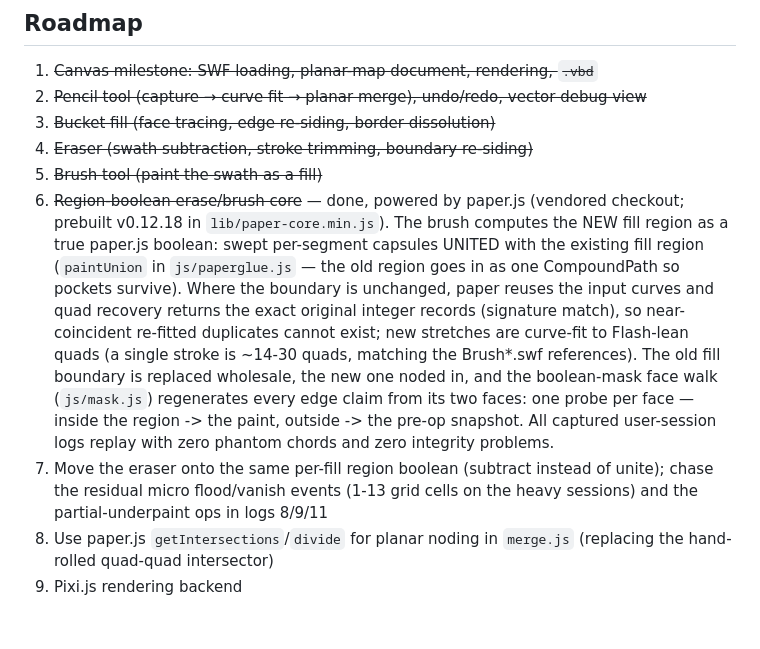
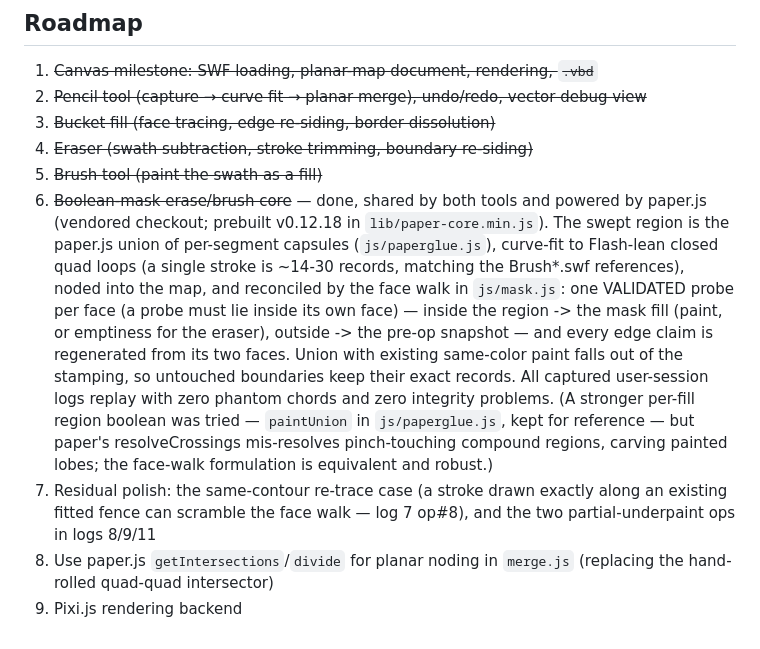
Before and after one commit to HysteriaLove/VectorBrush2, a Markdown page: app/README.md, the part around the change. Rendered like a GitHub page.

Commit message:
README: roadmap reflects the shipped architecture
Item 6 described the abandoned paintUnion per-fill boolean as if it had
shipped; the real core is the stroke-region mask + validated-probe face
walk, shared by brush AND eraser. Dropped the stale "move the eraser
onto per-fill subtract" item — the eraser already runs the same core,
and no eraser defect exists in any captured session log.

Co-Authored-By: Claude Fable 5 <noreply@anthropic.com>

```diff
--- a/app/README.md
+++ b/app/README.md
@@ -139,26 +139,26 @@ files.
 3. ~~Bucket fill (face tracing, edge re-siding, border dissolution)~~
 4. ~~Eraser (swath subtraction, stroke trimming, boundary re-siding)~~
 5. ~~Brush tool (paint the swath as a fill)~~
-6. ~~Region-boolean erase/brush core~~ — done, powered by paper.js
-   (vendored checkout; prebuilt v0.12.18 in `lib/paper-core.min.js`).
-   The brush computes the NEW fill region as a true paper.js boolean:
-   swept per-segment capsules UNITED with the existing fill region
-   (`paintUnion` in `js/paperglue.js` — the old region goes in as one
-   CompoundPath so pockets survive). Where the boundary is unchanged,
-   paper reuses the input curves and quad recovery returns the exact
-   original integer records (signature match), so near-coincident
-   re-fitted duplicates cannot exist; new stretches are curve-fit to
-   Flash-lean quads (a single stroke is ~14-30 quads, matching the
-   Brush*.swf references). The old fill boundary is replaced wholesale,
-   the new one noded in, and the boolean-mask face walk (`js/mask.js`)
-   regenerates every edge claim from its two faces: one probe per face —
-   inside the region -> the paint, outside -> the pre-op snapshot. All
-   captured user-session logs replay with zero phantom chords and zero
-   integrity problems.
-7. Move the eraser onto the same per-fill region boolean (subtract
-   instead of unite); chase the residual micro flood/vanish events
-   (1-13 grid cells on the heavy sessions) and the partial-underpaint
-   ops in logs 8/9/11
+6. ~~Boolean-mask erase/brush core~~ — done, shared by both tools and
+   powered by paper.js (vendored checkout; prebuilt v0.12.18 in
+   `lib/paper-core.min.js`). The swept region is the paper.js union of
+   per-segment capsules (`js/paperglue.js`), curve-fit to Flash-lean
+   closed quad loops (a single stroke is ~14-30 records, matching the
+   Brush*.swf references), noded into the map, and reconciled by the
+   face walk in `js/mask.js`: one VALIDATED probe per face (a probe must
+   lie inside its own face) — inside the region -> the mask fill (paint,
+   or emptiness for the eraser), outside -> the pre-op snapshot — and
+   every edge claim is regenerated from its two faces. Union with
+   existing same-color paint falls out of the stamping, so untouched
+   boundaries keep their exact records. All captured user-session logs
+   replay with zero phantom chords and zero integrity problems.
+   (A stronger per-fill region boolean was tried — `paintUnion` in
+   `js/paperglue.js`, kept for reference — but paper's resolveCrossings
+   mis-resolves pinch-touching compound regions, carving painted lobes;
+   the face-walk formulation is equivalent and robust.)
+7. Residual polish: the same-contour re-trace case (a stroke drawn
+   exactly along an existing fitted fence can scramble the face walk —
+   log 7 op#8), and the two partial-underpaint ops in logs 8/9/11
 8. Use paper.js `getIntersections`/`divide` for planar noding in
    `merge.js` (replacing the hand-rolled quad-quad intersector)
 9. Pixi.js rendering backend
```
